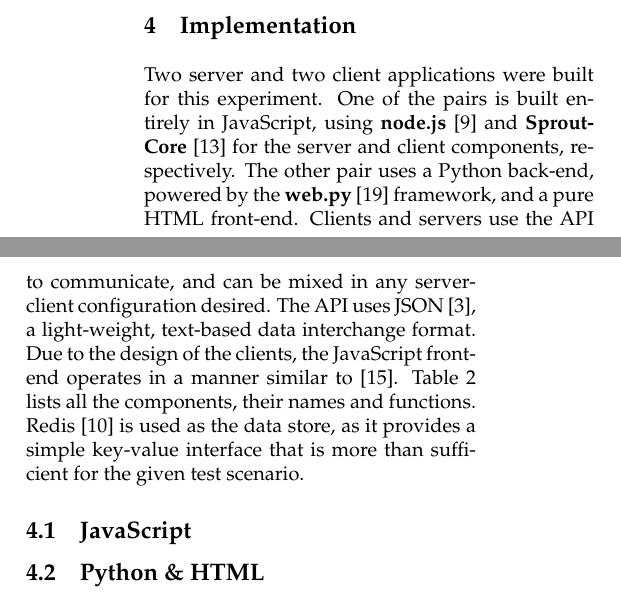
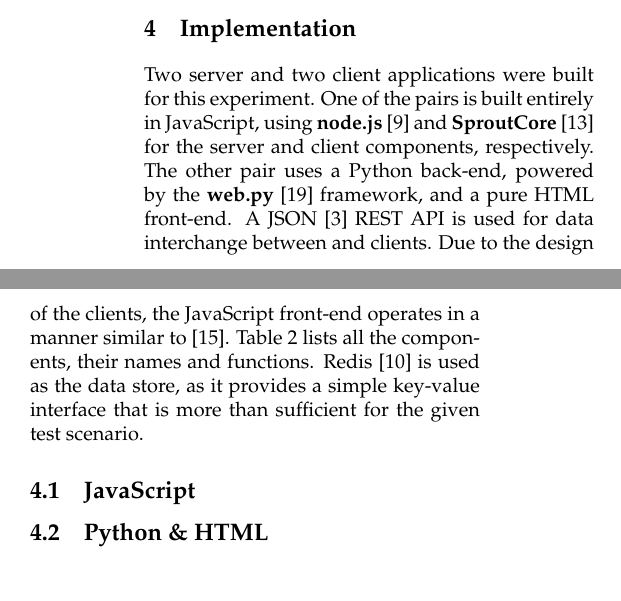
Before and after one commit to axtl/satoyama, a LaTeX paper (paper/paper.tex, which reads paper/impl.tex): two parts of the columns of page 2 of 3, joined at a grey line, cut so that both start at the same text. Compiled offline with pdfLaTeX; a LaTeX package or settings file that is missing is left out.

Commit message:
mention the API is JSON

```diff
--- a/paper/impl.tex
+++ b/paper/impl.tex
@@ -1,6 +1,6 @@
 \section{\label{sec:impl}Implementation}
 
-Two server and two client applications were built for this experiment. One of the pairs is built entirely in JavaScript, using \textbf{node.js}~\cite{node} and \textbf{SproutCore}~\cite{sprout} for the server and client components, respectively. The other pair uses a Python back-end, powered by the \textbf{web.py}~\cite{webpy} framework, and a pure HTML front-end. Clients and servers use the API to communicate, and can be mixed in any server-client configuration desired. The API uses JSON~\cite{rfc4627}, a light-weight, text-based data interchange format. Due to the design of the clients, the JavaScript front-end operates in a manner similar to~\cite{flyhtml}. Table~\ref{tab:comps} lists all the components, their names and functions. Redis~\cite{redis} is used as the data store, as it provides a simple key-value interface that is more than sufficient for the given test scenario.
+Two server and two client applications were built for this experiment. One of the pairs is built entirely in JavaScript, using \textbf{node.js}~\cite{node} and \textbf{SproutCore}~\cite{sprout} for the server and client components, respectively. The other pair uses a Python back-end, powered by the \textbf{web.py}~\cite{webpy} framework, and a pure HTML front-end. A JSON~\cite{rfc4627} REST API is used for data interchange between and clients. Due to the design of the clients, the JavaScript front-end operates in a manner similar to~\cite{flyhtml}. Table~\ref{tab:comps} lists all the components, their names and functions. Redis~\cite{redis} is used as the data store, as it provides a simple key-value interface that is more than sufficient for the given test scenario.
 
 \begin{table}
     \begin{center}
```
